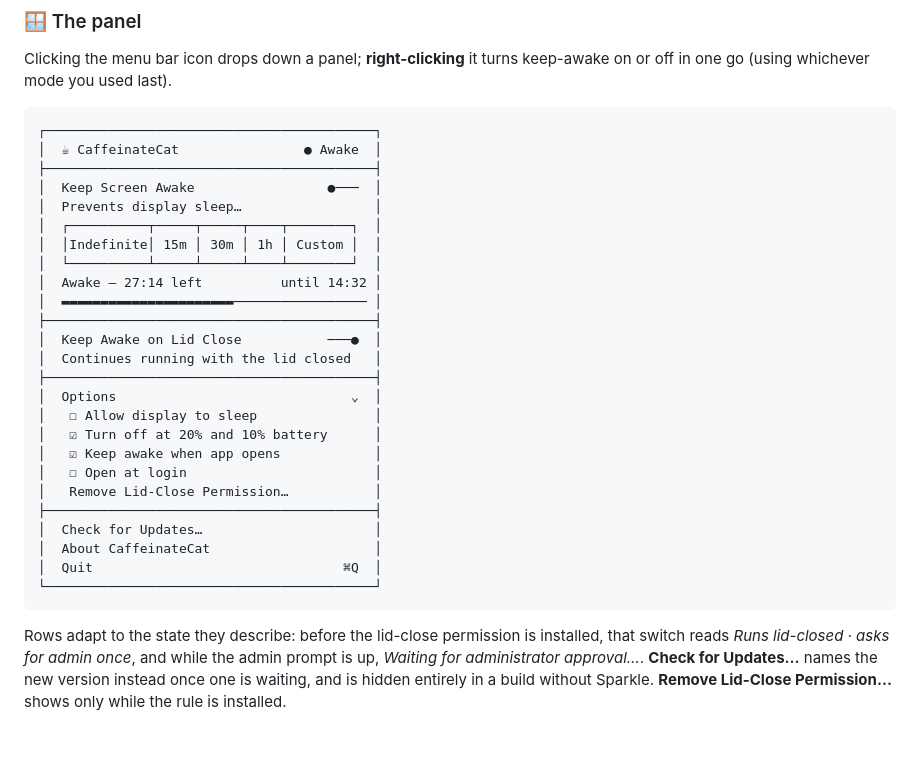
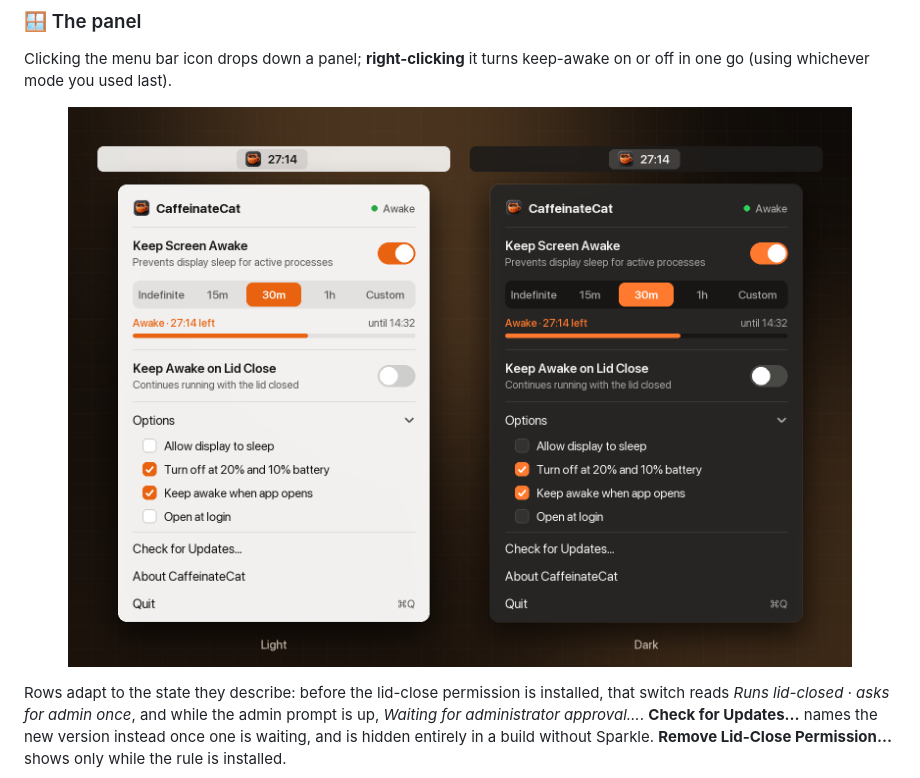
Before and after one commit to PremPoddar/CaffeinateCat, a Markdown page: README.md, the part around one of its changes. Drawn GitHub-style; pictures changed too: .github/assets/panel.png (added); blank space fills up the shorter version.

Commit message:
Draw the README panel and file map as graphics

````diff
--- a/README.md
+++ b/README.md
@@ -39,33 +39,7 @@ On launch, **Keep Screen Awake turns on automatically (Indefinite)**, so the app
 
 Clicking the menu bar icon drops down a panel; **right-clicking** it turns keep-awake on or off in one go (using whichever mode you used last).
 
-```
-┌──────────────────────────────────────────┐
-│  ☕ CaffeinateCat                ● Awake  │
-├──────────────────────────────────────────┤
-│  Keep Screen Awake                 ●───  │
-│  Prevents display sleep…                 │
-│  ┌──────────┬─────┬─────┬────┬────────┐  │
-│  │Indefinite│ 15m │ 30m │ 1h │ Custom │  │
-│  └──────────┴─────┴─────┴────┴────────┘  │
-│  Awake — 27:14 left          until 14:32 │
-│  ▬▬▬▬▬▬▬▬▬▬▬▬▬▬▬▬▬▬▬▬▬▬───────────────── │
-├──────────────────────────────────────────┤
-│  Keep Awake on Lid Close           ───●  │
-│  Continues running with the lid closed   │
-├──────────────────────────────────────────┤
-│  Options                              ⌄  │
-│   ☐ Allow display to sleep               │
-│   ☑ Turn off at 20% and 10% battery      │
-│   ☑ Keep awake when app opens            │
-│   ☐ Open at login                        │
-│   Remove Lid-Close Permission…           │
-├──────────────────────────────────────────┤
-│  Check for Updates…                      │
-│  About CaffeinateCat                     │
-│  Quit                                ⌘Q  │
-└──────────────────────────────────────────┘
-```
+<p align="center"><img src=".github/assets/panel.png" alt="The CaffeinateCat panel in light and dark: Keep Screen Awake on for 30 minutes with 27:14 left, lid-close mode off, options open" width="100%"></p>
 
 Rows adapt to the state they describe: before the lid-close permission is installed, that switch reads *Runs lid-closed · asks for admin once*, and while the admin prompt is up, *Waiting for administrator approval…*. **Check for Updates…** names the new version instead once one is waiting, and is hidden entirely in a build without Sparkle. **Remove Lid-Close Permission…** shows only while the rule is installed.
 
````
Also changed, not shown: other parts of README.md (+7 -0 lines), .github/assets/modules.png (added).
